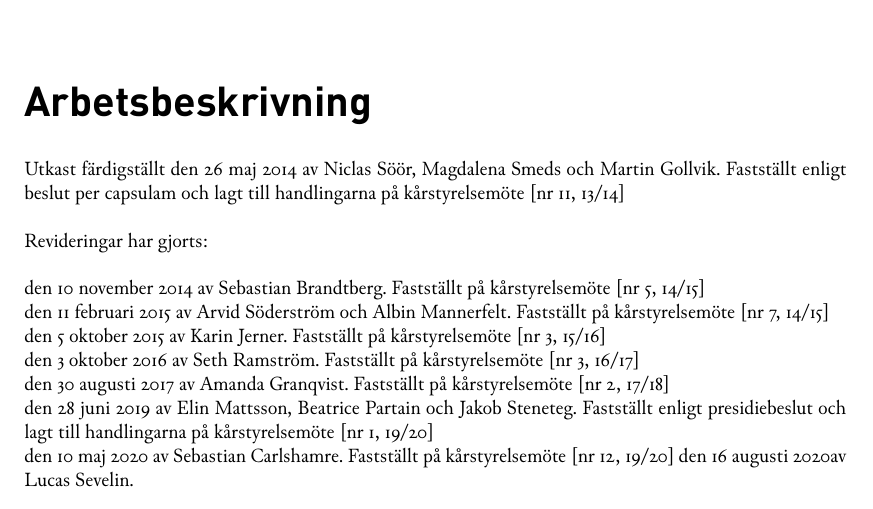
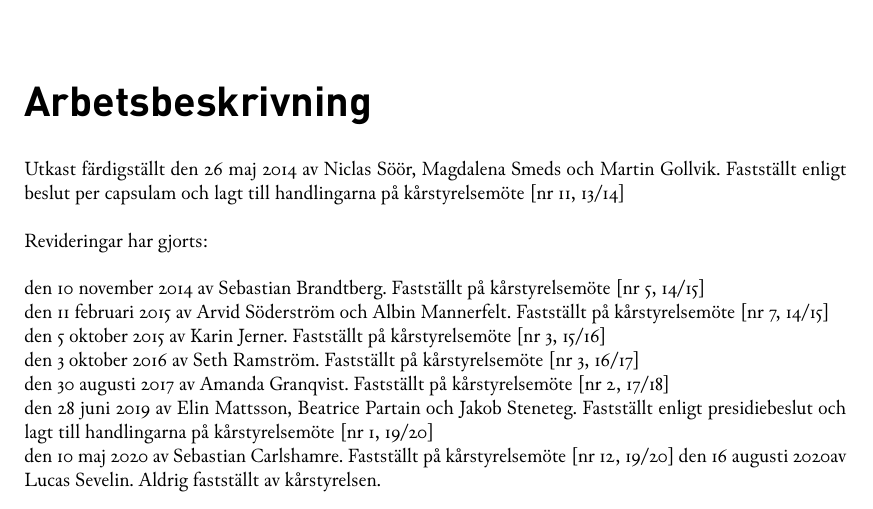
Before and after one commit to lucassevelin/Arbetsbeskrivningar-p-steroider, a LaTeX document (main.tex): part of page 1 of 18, cut so that both start at the same text. Compiled offline with XeLaTeX.

Commit message:
Added changes

```diff
--- a/main.tex
+++ b/main.tex
@@ -30,7 +30,7 @@ Revideringar har gjorts:\\ \\
   på kårstyrelsemöte {[}nr 1, 19/20{]} \\
   den 10 maj 2020 av Sebastian Carlshamre. Fastställt på kårstyrelsemöte
   {[}nr 12, 19/20{]}
-  den \today av Lucas Sevelin.
+  den \today av Lucas Sevelin. Aldrig fastställt av kårstyrelsen.
 
 %
 % Innehållsförteckningen
```
